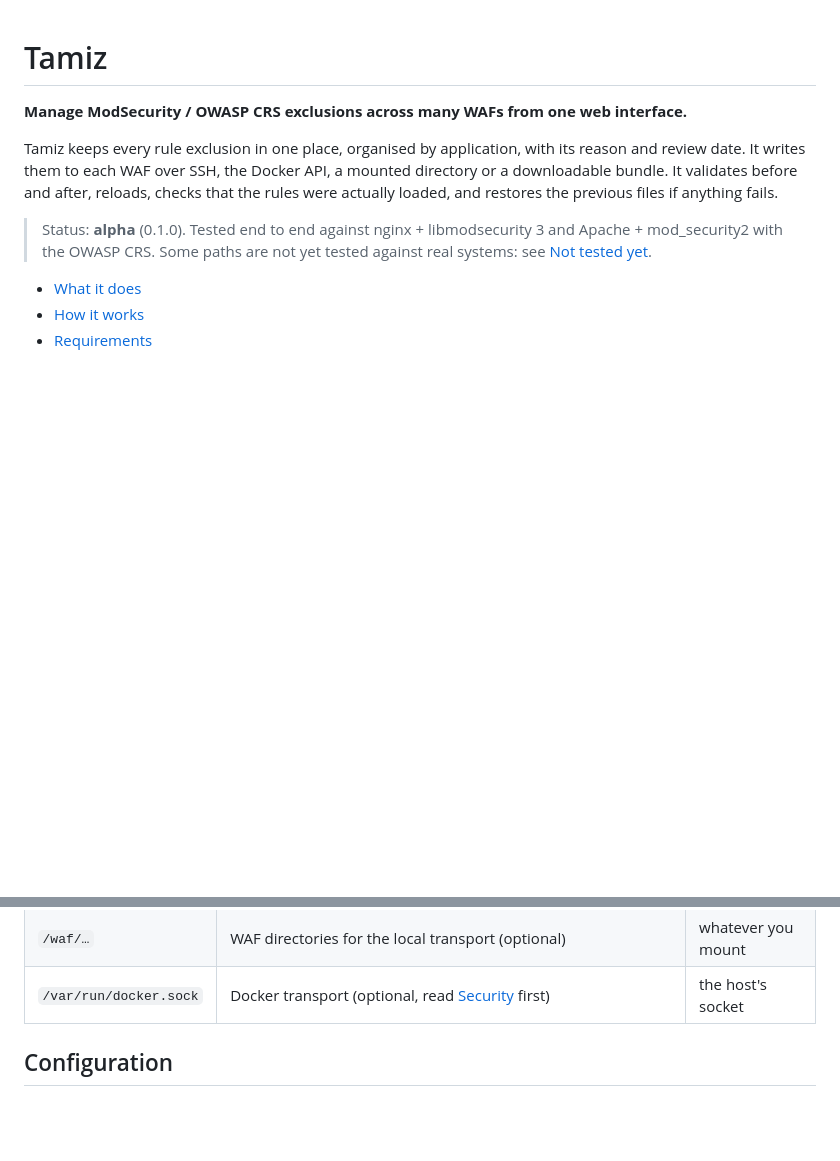
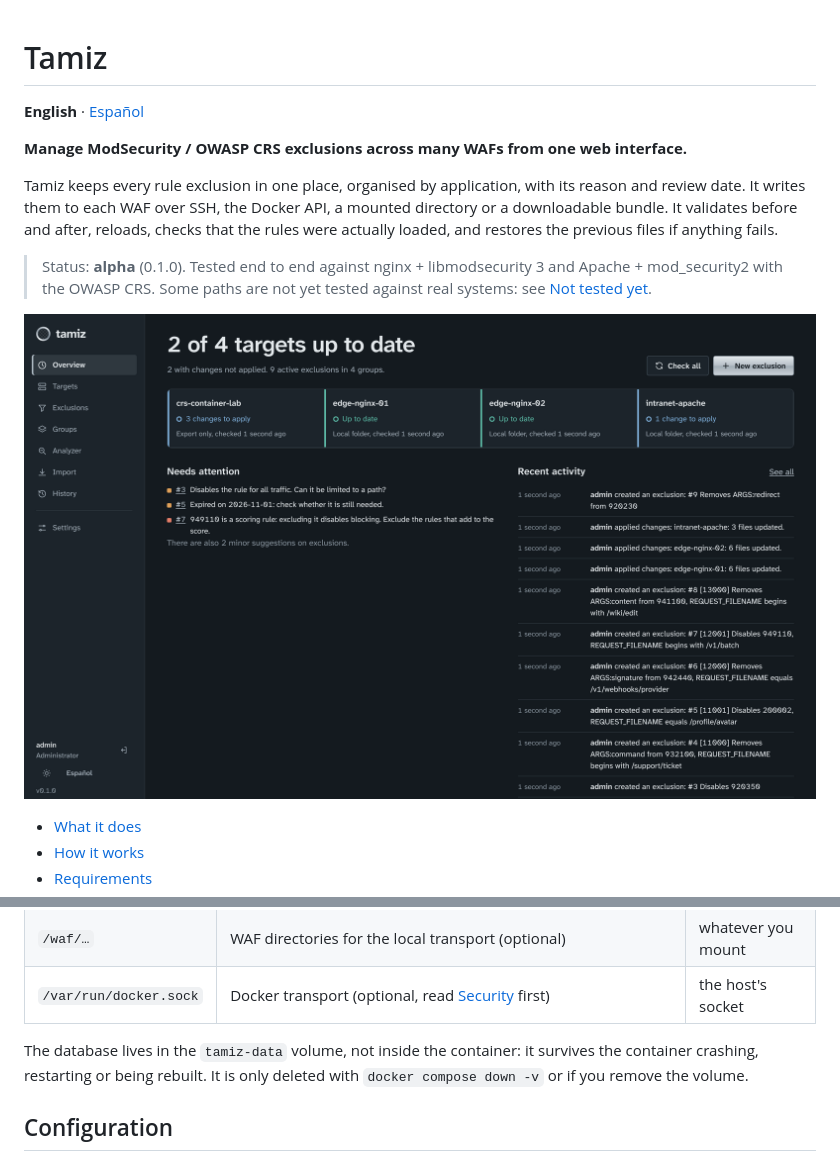
Before and after one commit to Zaporitecua/tamiz, a Markdown page: README.md, 2 parts joined by grey strips. Rendered like a GitHub page; pictures changed too: .github/screenshot.png (added); blank space fills up the shorter version.

Commit message:
Add Spanish README and screenshot

```diff
--- a/README.md
+++ b/README.md
@@ -1,10 +1,14 @@
 # Tamiz
+
+**English** · [Español](README.es.md)
 
 **Manage ModSecurity / OWASP CRS exclusions across many WAFs from one web interface.**
 
 Tamiz keeps every rule exclusion in one place, organised by application, with its reason and review date. It writes them to each WAF over SSH, the Docker API, a mounted directory or a downloadable bundle. It validates before and after, reloads, checks that the rules were actually loaded, and restores the previous files if anything fails.
 
 > Status: **alpha** (0.1.0). Tested end to end against nginx + libmodsecurity 3 and Apache + mod_security2 with the OWASP CRS. Some paths are not yet tested against real systems: see [Not tested yet](#not-tested-yet).
+
+![Tamiz overview: the state of every WAF, what needs attention and recent activity](.github/screenshot.png)
 
 - [What it does](#what-it-does)
 - [How it works](#how-it-works)
@@ -107,6 +111,8 @@ What lives where:
 | `/keys` | SSH private keys and Docker client certificates, read only | `./keys` |
 | `/waf/…` | WAF directories for the local transport (optional) | whatever you mount |
 | `/var/run/docker.sock` | Docker transport (optional, read [Security](#security) first) | the host's socket |
+
+The database lives in the `tamiz-data` volume, not inside the container: it survives the container crashing, restarting or being rebuilt. It is only deleted with `docker compose down -v` or if you remove the volume.
 
 ## Configuration
 
```
Also changed, not shown: README.es.md (added, +471 -0 lines), .github/screenshot-es.png (added).
